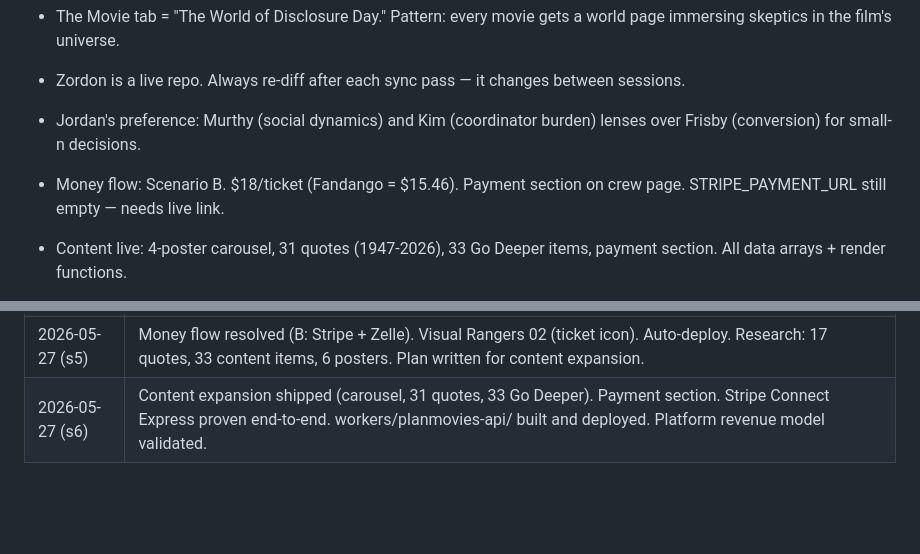
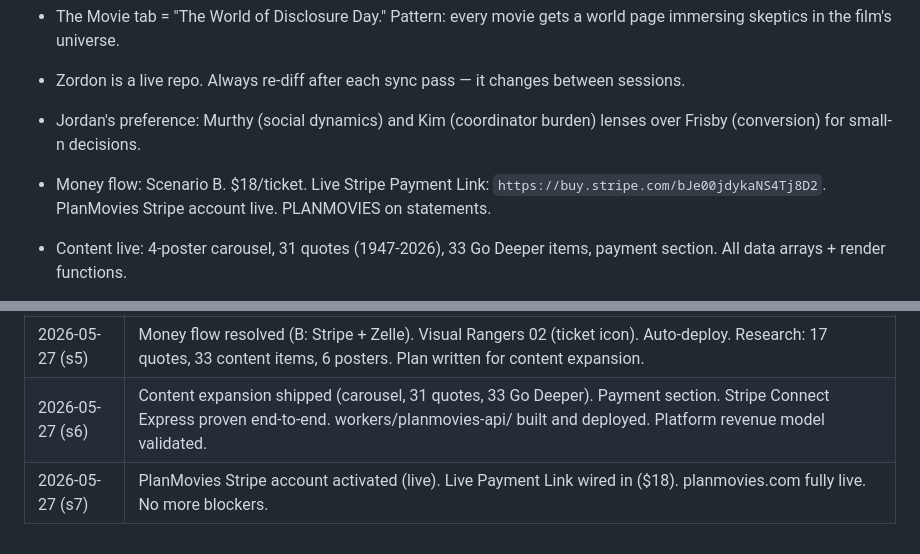
Before and after one commit to jordanperezai/planmovies, a Markdown page: MEMORY.md, 2 parts joined by grey strips. GitHub-like rendering; blank space fills up the shorter version.

```diff
--- a/MEMORY.md
+++ b/MEMORY.md
@@ -18,7 +18,7 @@
 - Zordon is a live repo. Always re-diff after each sync pass — it changes between sessions.
 - Jordan's preference: Murthy (social dynamics) and Kim (coordinator burden) lenses over Frisby (conversion) for small-n decisions.
 
-- Money flow: Scenario B. $18/ticket (Fandango = $15.46). Payment section on crew page. STRIPE_PAYMENT_URL still empty — needs live link.
+- Money flow: Scenario B. $18/ticket. Live Stripe Payment Link: `https://buy.stripe.com/bJe00jdykaNS4Tj8D2`. PlanMovies Stripe account live. PLANMOVIES on statements.
 - Content live: 4-poster carousel, 31 quotes (1947-2026), 33 Go Deeper items, payment section. All data arrays + render functions.
 - Stripe Connect Express proven: `workers/planmovies-api/` Worker live. Full flow tested: product→price→Payment Link on connected account, $2.50 platform fee via `application_fee_amount`. PLANMOVIES on statement.
 - PlanMovies Stripe account separate from Jordan/Arugami. Test connected account: `acct_1TbmyLGaAORvGiJm`. Platform fee = $2.50/ticket → $25K/month at 1K events.
@@ -44,3 +44,4 @@
 | 2026-05-27 (s4) | Rabbit hole research + restructure. Rangers 04 (page structure, 3-2). Family personas 01 (RSVP flow). Nav fixes. RSVP form persona fixes. |
 | 2026-05-27 (s5) | Money flow resolved (B: Stripe + Zelle). Visual Rangers 02 (ticket icon). Auto-deploy. Research: 17 quotes, 33 content items, 6 posters. Plan written for content expansion. |
 | 2026-05-27 (s6) | Content expansion shipped (carousel, 31 quotes, 33 Go Deeper). Payment section. Stripe Connect Express proven end-to-end. workers/planmovies-api/ built and deployed. Platform revenue model validated. |
+| 2026-05-27 (s7) | PlanMovies Stripe account activated (live). Live Payment Link wired in ($18). planmovies.com fully live. No more blockers. |
```
Also changed, not shown: HANDOFF.md (+11 -9 lines), memory/2026-05-27.md (+32 -0 lines).
